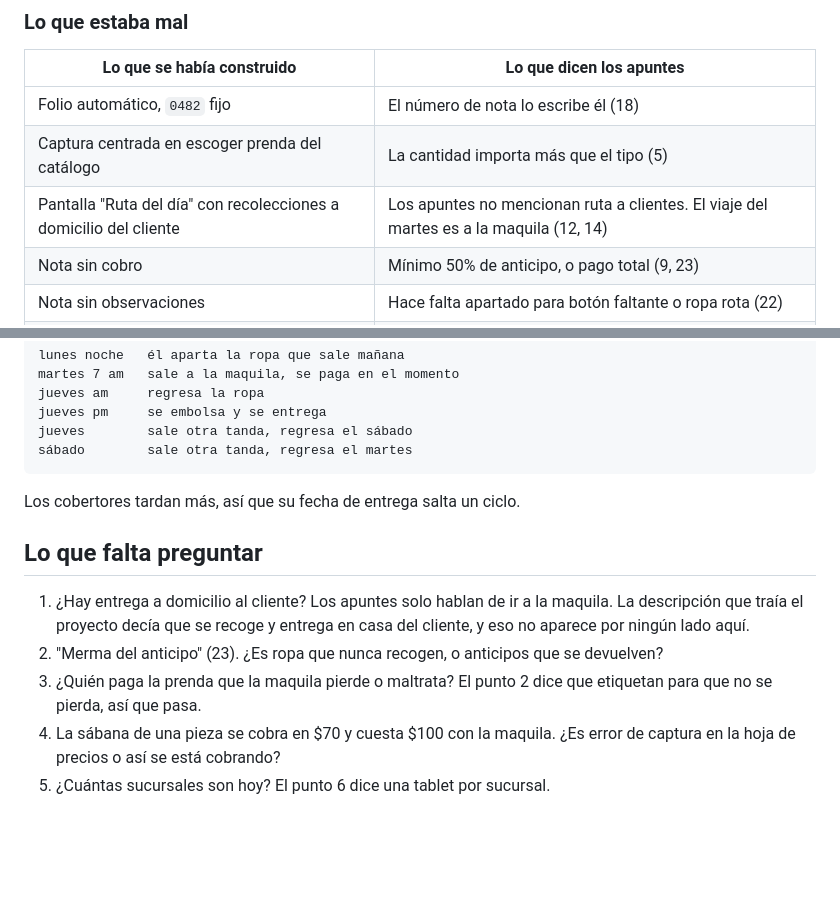
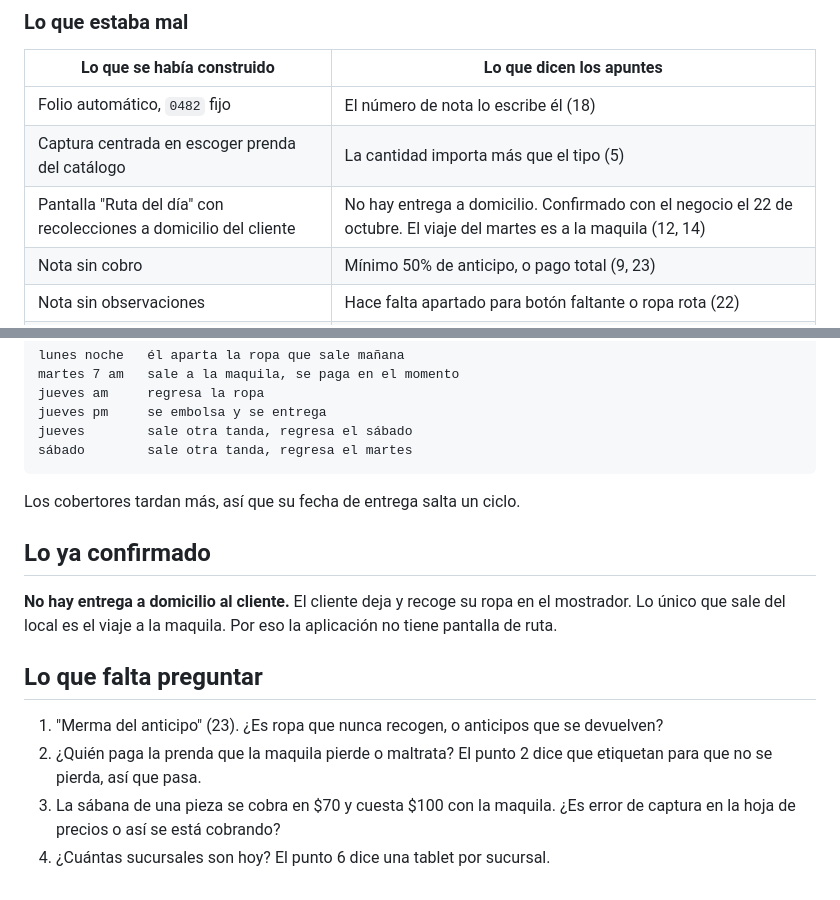
Before and after one commit to jorgeandrecuevas-dot/Tintorer-a-, a Markdown page: APUNTES.md, 2 parts joined by grey strips. GitHub-like rendering; blank space fills up the shorter version.

```diff
--- a/APUNTES.md
+++ b/APUNTES.md
@@ -40,7 +40,7 @@ Esta parte es lectura de los apuntes, no es lo que dijo el negocio.
 |---|---|
 | Folio automático, `0482` fijo | El número de nota lo escribe él (18) |
 | Captura centrada en escoger prenda del catálogo | La cantidad importa más que el tipo (5) |
-| Pantalla "Ruta del día" con recolecciones a domicilio del cliente | Los apuntes no mencionan ruta a clientes. El viaje del martes es a la maquila (12, 14) |
+| Pantalla "Ruta del día" con recolecciones a domicilio del cliente | No hay entrega a domicilio. Confirmado con el negocio el 22 de octubre. El viaje del martes es a la maquila (12, 14) |
 | Nota sin cobro | Mínimo 50% de anticipo, o pago total (9, 23) |
 | Nota sin observaciones | Hace falta apartado para botón faltante o ropa rota (22) |
 | Nada de firmas | Firma de recibido y de entregado, sin internet (19, 20) |
@@ -73,10 +73,15 @@ sábado        sale otra tanda, regresa el martes
 
 Los cobertores tardan más, así que su fecha de entrega salta un ciclo.
 
+## Lo ya confirmado
+
+**No hay entrega a domicilio al cliente.** El cliente deja y recoge su ropa en
+el mostrador. Lo único que sale del local es el viaje a la maquila. Por eso la
+aplicación no tiene pantalla de ruta.
+
 ## Lo que falta preguntar
 
-1. ¿Hay entrega a domicilio al cliente? Los apuntes solo hablan de ir a la maquila. La descripción que traía el proyecto decía que se recoge y entrega en casa del cliente, y eso no aparece por ningún lado aquí.
-2. "Merma del anticipo" (23). ¿Es ropa que nunca recogen, o anticipos que se devuelven?
-3. ¿Quién paga la prenda que la maquila pierde o maltrata? El punto 2 dice que etiquetan para que no se pierda, así que pasa.
-4. La sábana de una pieza se cobra en $70 y cuesta $100 con la maquila. ¿Es error de captura en la hoja de precios o así se está cobrando?
-5. ¿Cuántas sucursales son hoy? El punto 6 dice una tablet por sucursal.
+1. "Merma del anticipo" (23). ¿Es ropa que nunca recogen, o anticipos que se devuelven?
+2. ¿Quién paga la prenda que la maquila pierde o maltrata? El punto 2 dice que etiquetan para que no se pierda, así que pasa.
+3. La sábana de una pieza se cobra en $70 y cuesta $100 con la maquila. ¿Es error de captura en la hoja de precios o así se está cobrando?
+4. ¿Cuántas sucursales son hoy? El punto 6 dice una tablet por sucursal.
```
Also changed, not shown: README.md (+36 -8 lines).
